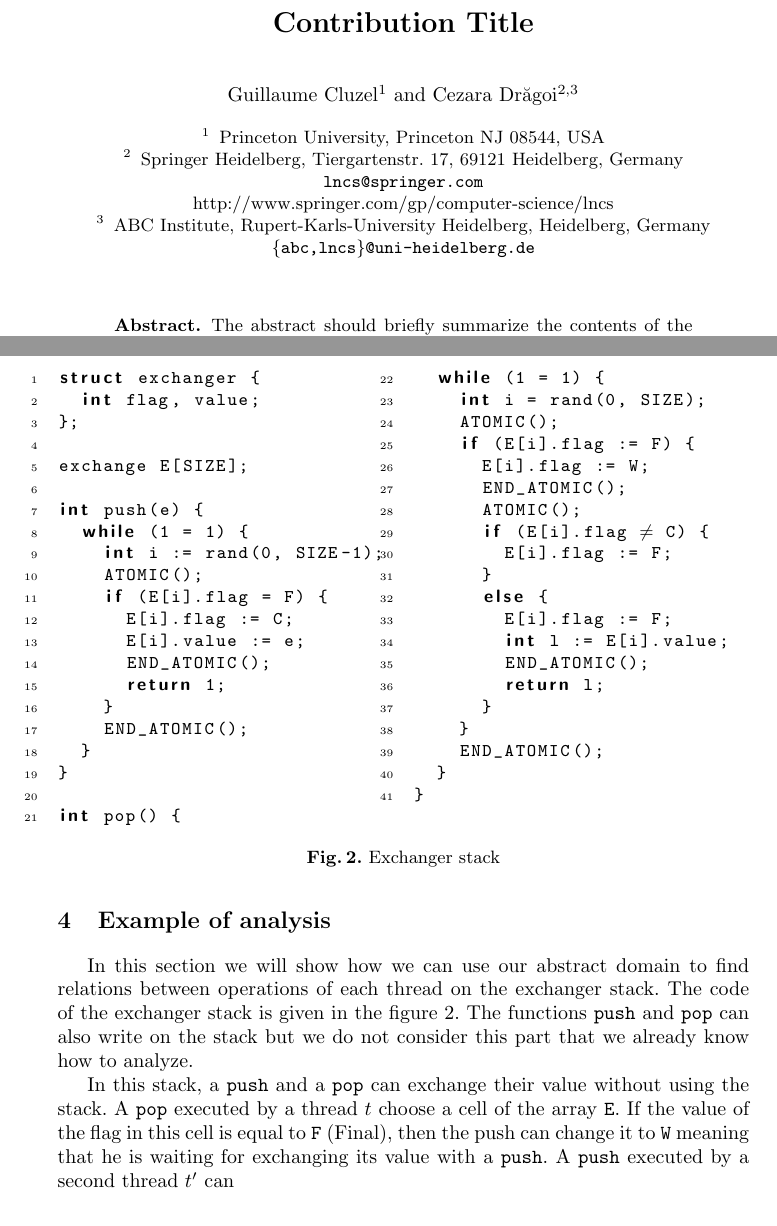
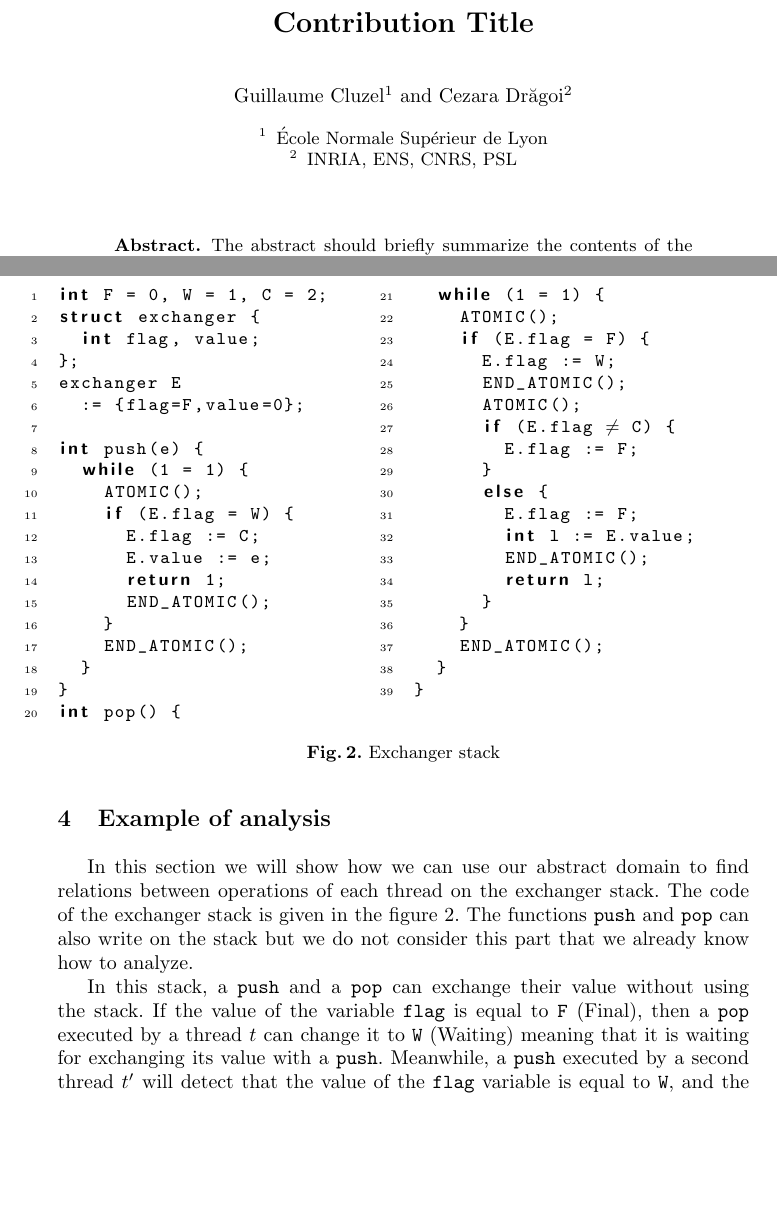
Before and after one commit to gcluzel/nsad-article, a LaTeX thesis (nsad.tex, which reads example.tex): two parts of pages 1 and 7 of 10, joined at a grey line, cut so that both start at the same text, the shorter picture padded with empty space. Compiled offline with pdfLaTeX.

Commit message:
Ajout d'un exemple

```diff
--- /dev/null
+++ b/example.tex
@@ -0,0 +1,57 @@
+\section{Example of analysis}
+\label{sec:example}
+
+\begin{figure}
+\begin{multicols}{2}
+\begin{lstlisting}
+int F = 0, W = 1, C = 2;
+struct exchanger {
+  int flag, value;
+};
+exchanger E
+  := {flag=F,value=0};
+
+int push(e) {
+  while (1 = 1) {
+    ATOMIC();
+    if (E.flag = W) {
+      E.flag := C;
+      E.value := e;
+      return 1;
+      END_ATOMIC();
+    }
+    END_ATOMIC();
+  }
+}
+int pop() {
+  while (1 = 1) {
+    ATOMIC();
+    if (E.flag = F) {
+      E.flag := W;
+      END_ATOMIC();
+      ATOMIC();
+      if (E.flag $\neq$ C) {
+        E.flag := F;
+      }
+      else {
+        E.flag := F;
+        int l := E.value;
+        END_ATOMIC();
+        return l;
+      }
+    }
+    END_ATOMIC();
+  }
+}
+\end{lstlisting}
+\end{multicols}
+\caption{Exchanger stack}
+\label{fig:exchangerstack}
+\end{figure}
+
+
+In this section we will show how we can use our abstract domain to find relations between operations of each thread on the exchanger stack. The code of the exchanger stack is given in the figure \ref{fig:exchangerstack}.
+The functions \code{push} and \code{pop} can also write on the stack but we do not consider this part that we already know how to analyze.
+
+In this stack, a \code{push} and a \code{pop} can exchange their value without using the stack. If the value of the variable \code{flag} is equal to \code{F} (Final), then a \code{pop} executed by a thread $t$ can change it to \code{W} (Waiting) meaning that it is waiting for exchanging its value with a \code{push}.
+Meanwhile, a \code{push} executed by a second thread $t'$ will detect that the value of the \code{flag} variable is equal to \code{W}, and the \code{push} will change it in \code{C} (Collided) and put its value \code{e} in the variable \code{value}.
--- a/nsad.tex
+++ b/nsad.tex
@@ -1,4 +1,4 @@
-\documentclass{llncs}
+\documentclass[runningheads]{llncs}
 
 \usepackage{amsfonts, amsmath}
 
@@ -70,18 +70,15 @@
 % an abbreviated paper title here
 %
 \author{Guillaume Cluzel\inst{1} \and
-Cezara Dr\u{a}goi\inst{2,3}}
+Cezara Dr\u{a}goi\inst{2}}
 %
-\authorrunning{F. Author et al.}
+\authorrunning{G. Cluzel et al.}
 % First names are abbreviated in the running head.
 % If there are more than two authors, 'et al.' is used.
 %
-\institute{Princeton University, Princeton NJ 08544, USA \and
-Springer Heidelberg, Tiergartenstr. 17, 69121 Heidelberg, Germany
-\email{lncs@springer.com}\\
-\url{http://www.springer.com/gp/computer-science/lncs} \and
-ABC Institute, Rupert-Karls-University Heidelberg, Heidelberg, Germany\\
-\email{\{abc,lncs\}@uni-heidelberg.de}}
+\institute{École Normale Supérieur de Lyon \and
+INRIA, ENS, CNRS, PSL
+}
 %
 \maketitle              % typeset the header of the contribution
 %
@@ -265,62 +265,5 @@ Defining the join of two abstract values $A_1 = (T_1, S_1)$ and $A_2 = (T_2, S_2
 
 
-\section{Example of analysis}
-
-\begin{figure}
-\begin{multicols}{2}
-\begin{lstlisting}
-struct exchanger {
-  int flag, value;
-};
-
-exchange E[SIZE];
-
-int push(e) {
-  while (1 = 1) {
-    int i := rand(0, SIZE-1);
-    ATOMIC();
-    if (E[i].flag = F) {
-      E[i].flag := C;
-      E[i].value := e;
-      END_ATOMIC();
-      return 1;
-    }
-    END_ATOMIC();
-  }
-}
-
-int pop() {
-  while (1 = 1) {
-    int i = rand(0, SIZE);
-    ATOMIC();
-    if (E[i].flag := F) {
-      E[i].flag := W;
-      END_ATOMIC();
-      ATOMIC();
-      if (E[i].flag $\neq$ C) {
-        E[i].flag := F;
-      }
-      else {
-        E[i].flag := F;
-        int l := E[i].value;
-        END_ATOMIC();
-        return l;
-      }
-    }
-    END_ATOMIC();
-  }
-}
-\end{lstlisting}
-\end{multicols}
-\caption{Exchanger stack}
-\label{fig:exchangerstack}
-\end{figure}
-
-
-In this section we will show how we can use our abstract domain to find relations between operations of each thread on the exchanger stack. The code of the exchanger stack is given in the figure \ref{fig:exchangerstack}.
-The functions \code{push} and \code{pop} can also write on the stack but we do not consider this part that we already know how to analyze.
-
-In this stack, a \code{push} and a \code{pop} can exchange their value without using the stack. A \code{pop} executed by a thread $t$ choose a cell of the array \code{E}. If the value of the flag in this cell is equal to \code{F} (Final), then the push can change it to \code{W} meaning that he is waiting for exchanging its value with a \code{push}. A \code{push} executed by a second thread $t'$ can
 
 
 
```
Also changed, not shown: intro.tex (+1 -1 lines), relwork.tex (+1 -0 lines), example.tex (62 more changed lines), nsad.tex (7 more changed lines).
